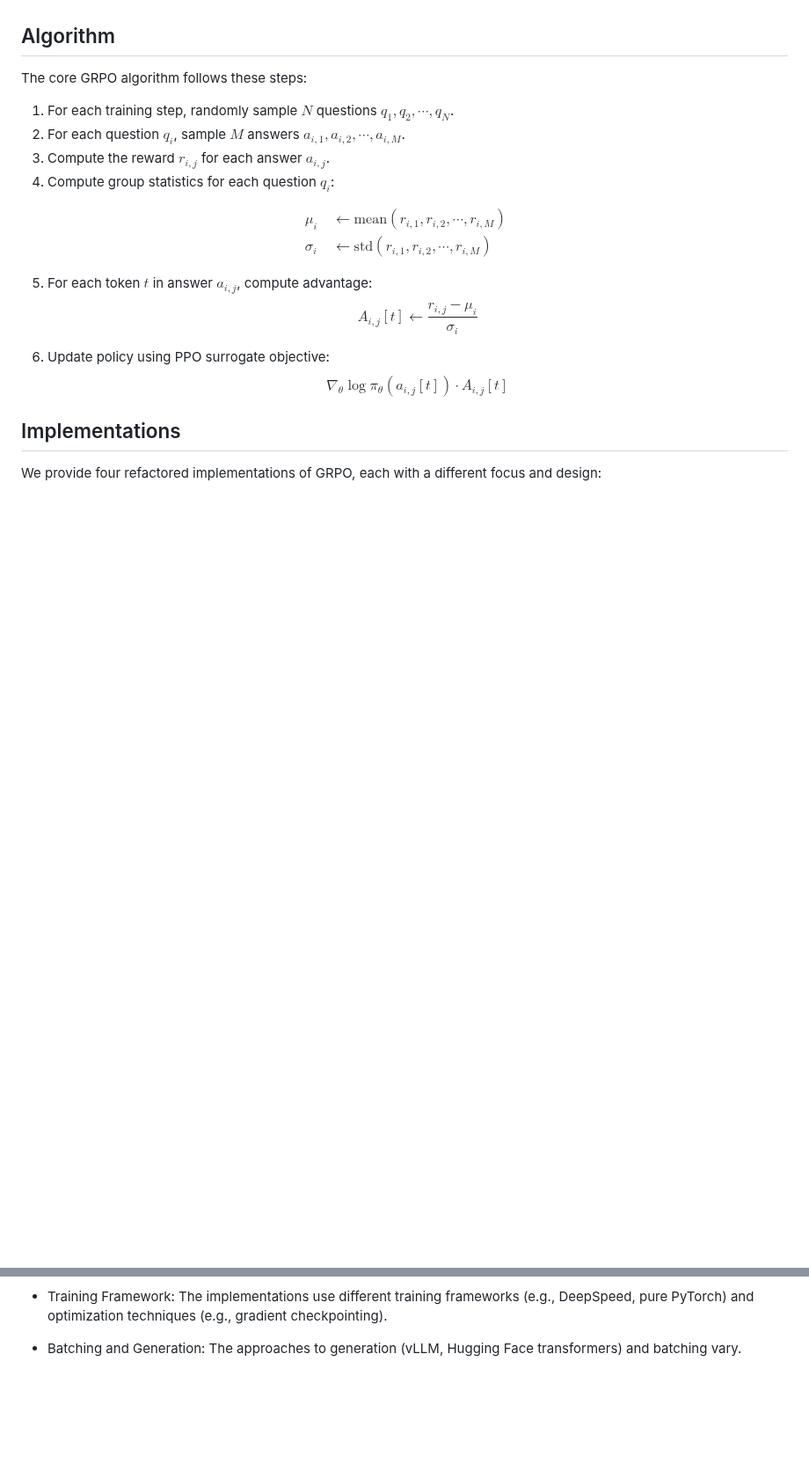
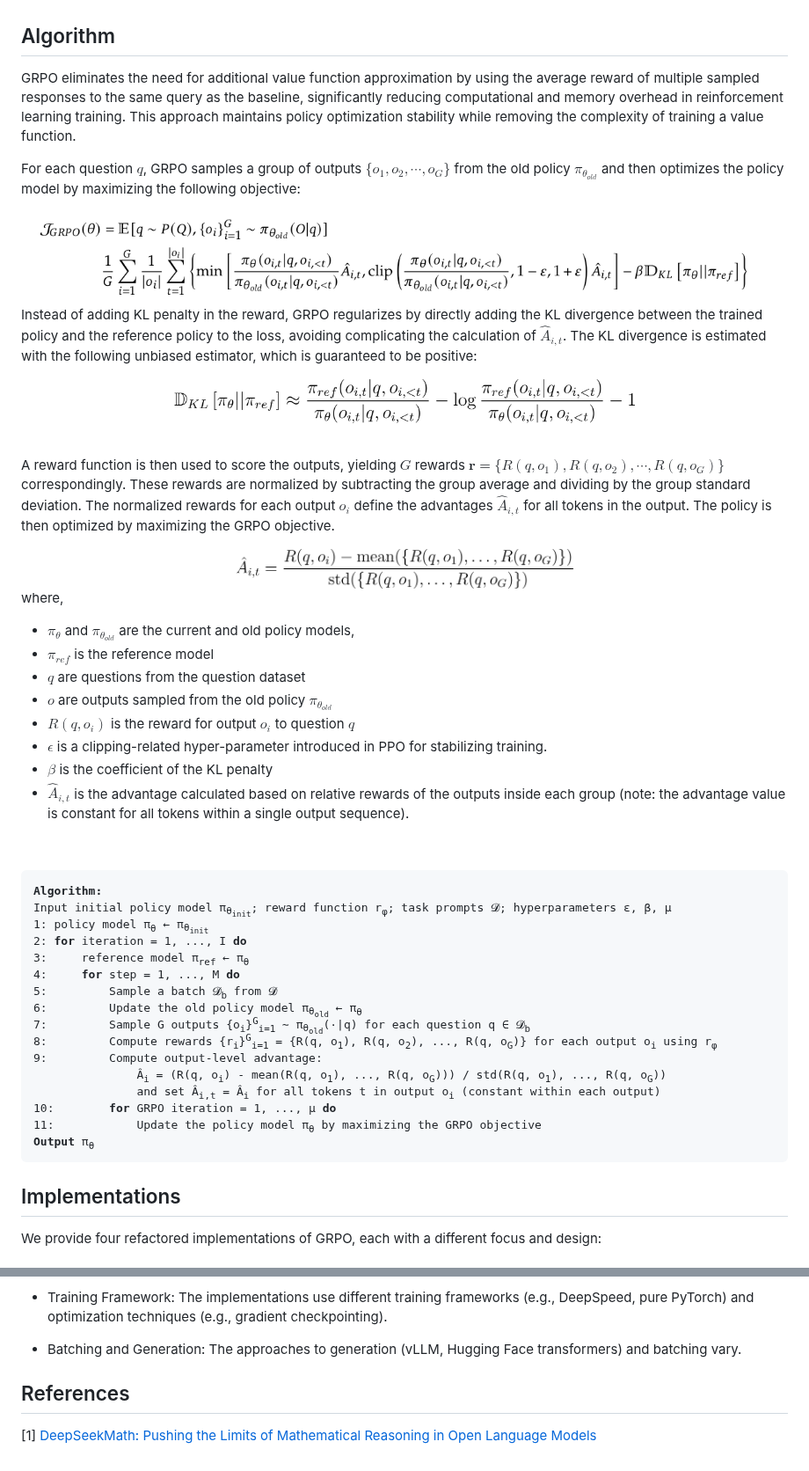
Before and after one commit to avnlp/grpo, a Markdown page: README.md, 2 parts joined by grey strips. Shown at 88% size. Rendered like a GitHub page; pictures changed too: images/grpo_objective.png (added), images/kl_divergence.png (added), images/rewards.png (added); blank space fills up the shorter version.

```diff
--- a/README.md
+++ b/README.md
@@ -4,25 +4,60 @@ Group Relative Policy Optimization (GRPO) is an algorithm proposed by Deepseek f
 
 ## Algorithm
 
-The core GRPO algorithm follows these steps:
+GRPO eliminates the need for additional value function approximation by using the average reward of multiple sampled responses to the same query as the baseline, significantly reducing computational and memory overhead in reinforcement learning training. This approach maintains policy optimization stability while removing the complexity of training a value function.
 
-1. For each training step, randomly sample $N$ questions $q_1, q_2, \cdots, q_N$.
-2. For each question $q_i$, sample $M$ answers $a_{i,1}, a_{i,2}, \cdots, a_{i,M}$.
-3. Compute the reward $r_{i,j}$ for each answer $a_{i,j}$.
-4. Compute group statistics for each question $q_i$:
+For each question $q$, GRPO samples a group of outputs $\{o_1, o_2, \cdots, o_G\}$ from the old policy $\pi_{\theta_{old}}$ and then optimizes the policy model by maximizing the following objective:
 
-$$
-\begin{alignedat}{2}
-&\mu_i &&\leftarrow \text{mean}(r_{i,1}, r_{i,2}, \cdots, r_{i,M}) \\
-&\sigma_i &&\leftarrow \text{std}(r_{i,1}, r_{i,2}, \cdots, r_{i,M})
-\end{alignedat}
-$$
+<img src="images/grpo_objective.png" width="95%" alt="GRPO Objective">
 
-5. For each token $t$ in answer $a_{i,j}$, compute advantage:
-$$A_{i,j}[t] \leftarrow \frac{r_{i,j} - \mu_i}{\sigma_i}$$
+Instead of adding KL penalty in the reward, GRPO regularizes by directly adding the KL divergence between the trained policy and the reference policy to the loss, avoiding complicating the calculation of $\hat{A}_{i,t}$. The KL divergence is estimated with the following unbiased estimator, which is guaranteed to be positive:
 
-6. Update policy using PPO surrogate objective:
-$$\nabla_\theta \log \pi_\theta(a_{i,j}[t]) \cdot A_{i,j}[t]$$
+
+<div align="center">
+    <img src="images/kl_divergence.png" width="60%" alt="GRPO KL Divergence">
+</div>
+
+&nbsp;
+
+A reward function is then used to score the outputs, yielding $G$ rewards $\mathbf{r}=\{R(q, o_1), R(q, o_2), \cdots, R(q, o_G)\}$ correspondingly. These rewards are normalized by subtracting the group average and dividing by the group standard deviation. The normalized rewards for each output $o_i$ define the advantages $\hat{A}_{i, t}$ for all tokens in the output. The policy is then optimized by maximizing the GRPO objective.
+
+<div align="center">
+    <img src="images/rewards.png" width="44%" alt="GRPO Rewards">
+</div>
+
+where,
+
+- $\pi_{\theta}$ and $\pi_{\theta_{old}}$ are the current and old policy models,
+- $\pi_{ref}$ is the reference model
+- $q$ are questions from the question dataset
+- $o$ are outputs sampled from the old policy $\pi_{\theta_{old}}$
+- $R(q, o_i)$ is the reward for output $o_i$ to question $q$
+- $\epsilon$ is a clipping-related hyper-parameter introduced in PPO for stabilizing training.
+- $\beta$ is the coefficient of the KL penalty
+- $\hat{A}_{i,t}$ is the advantage calculated based on relative rewards of the outputs inside each group (note: the advantage value is constant for all tokens within a single output sequence).
+
+&nbsp;
+
+<div style="border: 1px solid #ccc; padding: 15px; font-family: monospace;">
+<pre>
+<b>Algorithm:</b>
+Input initial policy model π<sub>θ<sub>init</sub></sub>; reward function r<sub>φ</sub>; task prompts 𝓓; hyperparameters ε, β, μ
+1: policy model π<sub>θ</sub> ← π<sub>θ<sub>init</sub></sub>
+2: <b>for</b> iteration = 1, ..., I <b>do</b>
+3:     reference model π<sub>ref</sub> ← π<sub>θ</sub>
+4:     <b>for</b> step = 1, ..., M <b>do</b>
+5:         Sample a batch 𝓓<sub>b</sub> from 𝓓
+6:         Update the old policy model π<sub>θ<sub>old</sub></sub> ← π<sub>θ</sub>
+7:         Sample G outputs {o<sub>i</sub>}<sup>G</sup><sub>i=1</sub> ∼ π<sub>θ<sub>old</sub></sub>(·|q) for each question q ∈ 𝓓<sub>b</sub>
+8:         Compute rewards {r<sub>i</sub>}<sup>G</sup><sub>i=1</sub> = {R(q, o<sub>1</sub>), R(q, o<sub>2</sub>), ..., R(q, o<sub>G</sub>)} for each output o<sub>i</sub> using r<sub>φ</sub>
+9:         Compute output-level advantage:
+               Â<sub>i</sub> = (R(q, o<sub>i</sub>) - mean(R(q, o<sub>1</sub>), ..., R(q, o<sub>G</sub>))) / std(R(q, o<sub>1</sub>), ..., R(q, o<sub>G</sub>))
+               and set Â<sub>i,t</sub> = Â<sub>i</sub> for all tokens t in output o<sub>i</sub> (constant within each output)
+10:        <b>for</b> GRPO iteration = 1, ..., μ <b>do</b>
+11:            Update the policy model π<sub>θ</sub> by maximizing the GRPO objective
+<b>Output</b> π<sub>θ</sub>
+</pre>
+</div>
 
 ## Implementations
 
@@ -91,3 +126,8 @@ The implementations have different variations in the following aspects:
 - Training Framework: The implementations use different training frameworks (e.g., DeepSpeed, pure PyTorch) and optimization techniques (e.g., gradient checkpointing).
 
 - Batching and Generation: The approaches to generation (vLLM, Hugging Face transformers) and batching vary.
+
+
+## References
+
+[1] [DeepSeekMath: Pushing the Limits of Mathematical Reasoning in Open Language Models](https://arxiv.org/abs/2402.03300)
```
